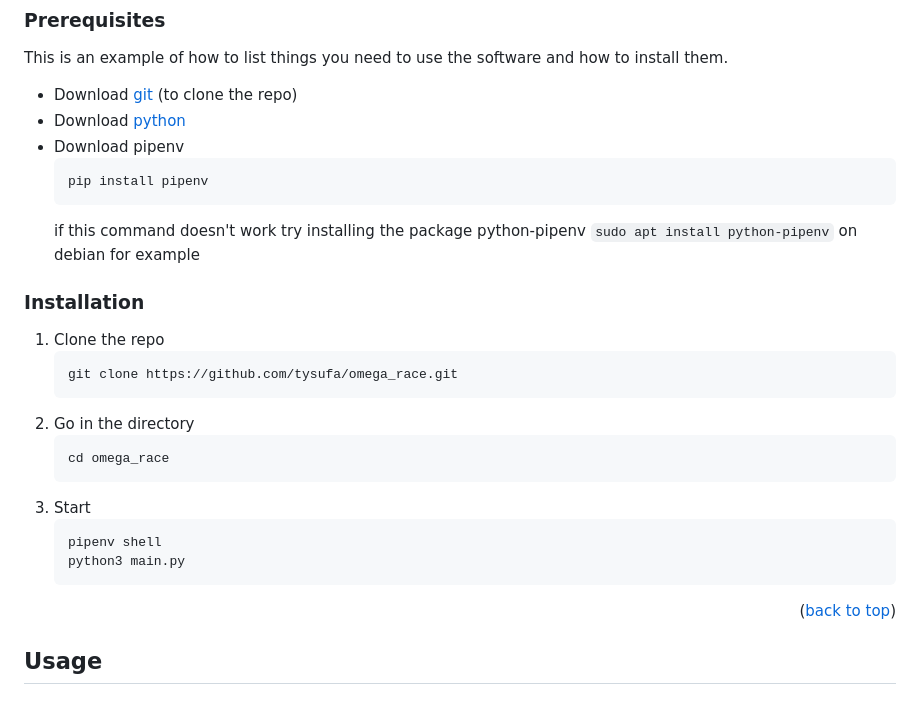
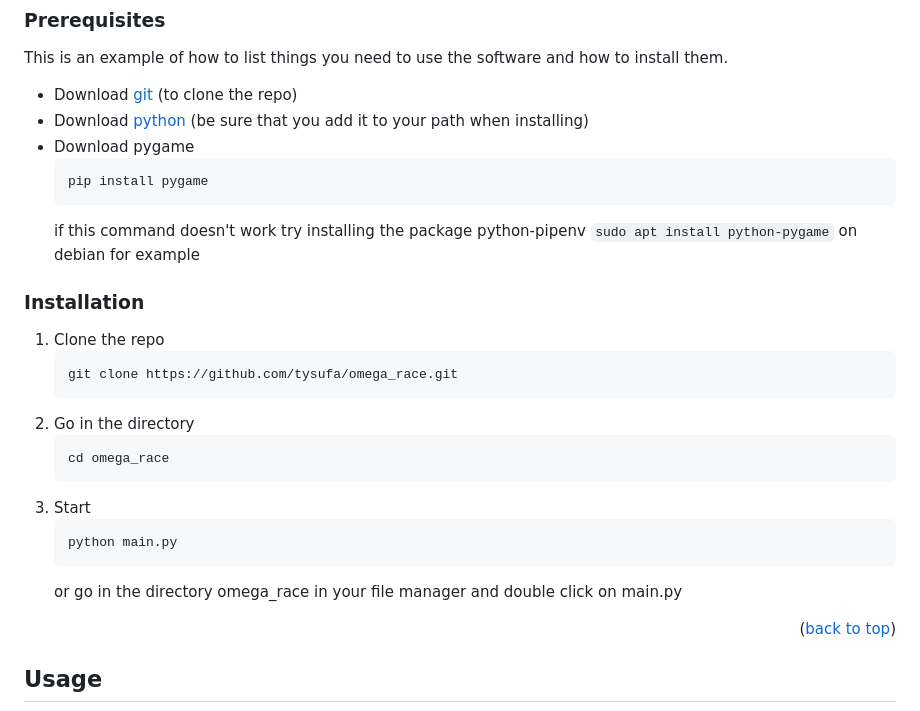
Before and after one commit to tysufa/omega_race, a Markdown page: README.md, the part around the change. GitHub-like rendering.

````diff
--- a/README.md
+++ b/README.md
@@ -108,12 +108,12 @@ To get a local copy up and running follow these simple example steps.
 
 This is an example of how to list things you need to use the software and how to install them.
 * Download [git](https://git-scm.com/downloads) (to clone the repo)
-* Download [python](https://www.python.org/)
-* Download pipenv
+* Download [python](https://www.python.org/) (be sure that you add it to your path when installing)
+* Download pygame
   ```sh
-  pip install pipenv
+  pip install pygame
   ```
-  if this command doesn't work try installing the package python-pipenv `sudo apt install python-pipenv` on debian for example
+  if this command doesn't work try installing the package python-pipenv `sudo apt install python-pygame` on debian for example
 
 ### Installation
 1. Clone the repo
@@ -126,9 +126,9 @@ This is an example of how to list things you need to use the software and how to
    ```
 3. Start
    ```sh
-   pipenv shell
-   python3 main.py
+   python main.py
    ```
+   or go in the directory omega_race in your file manager and double click on main.py
 
 <p align="right">(<a href="#readme-top">back to top</a>)</p>
 
````
